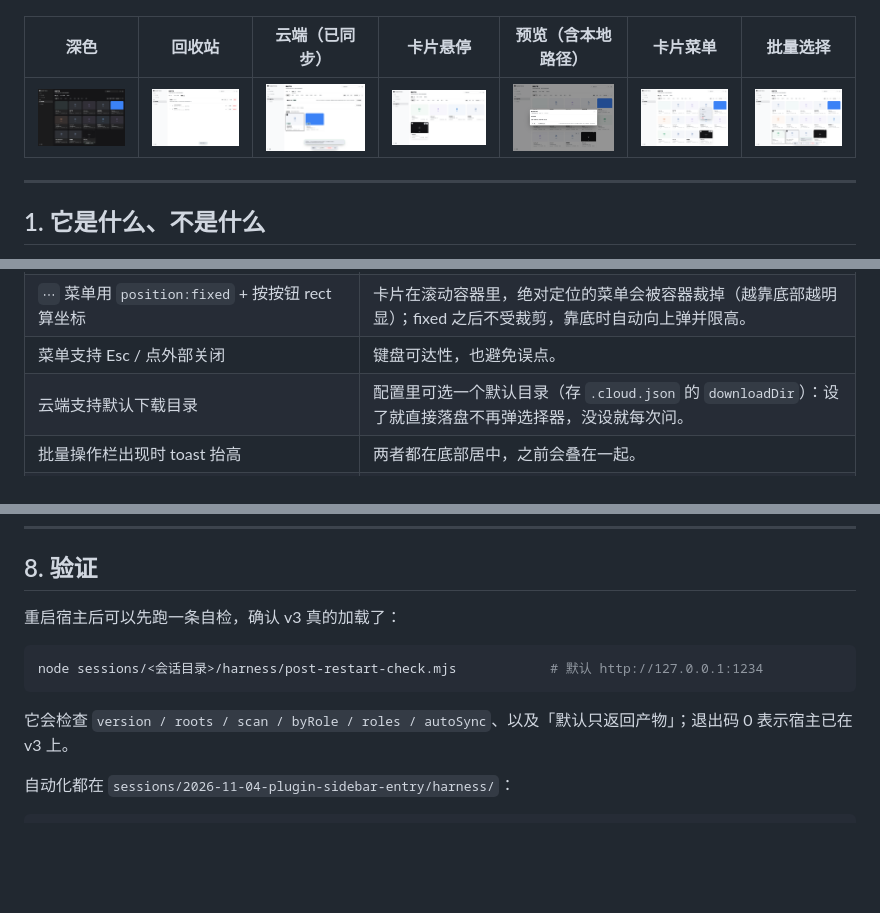
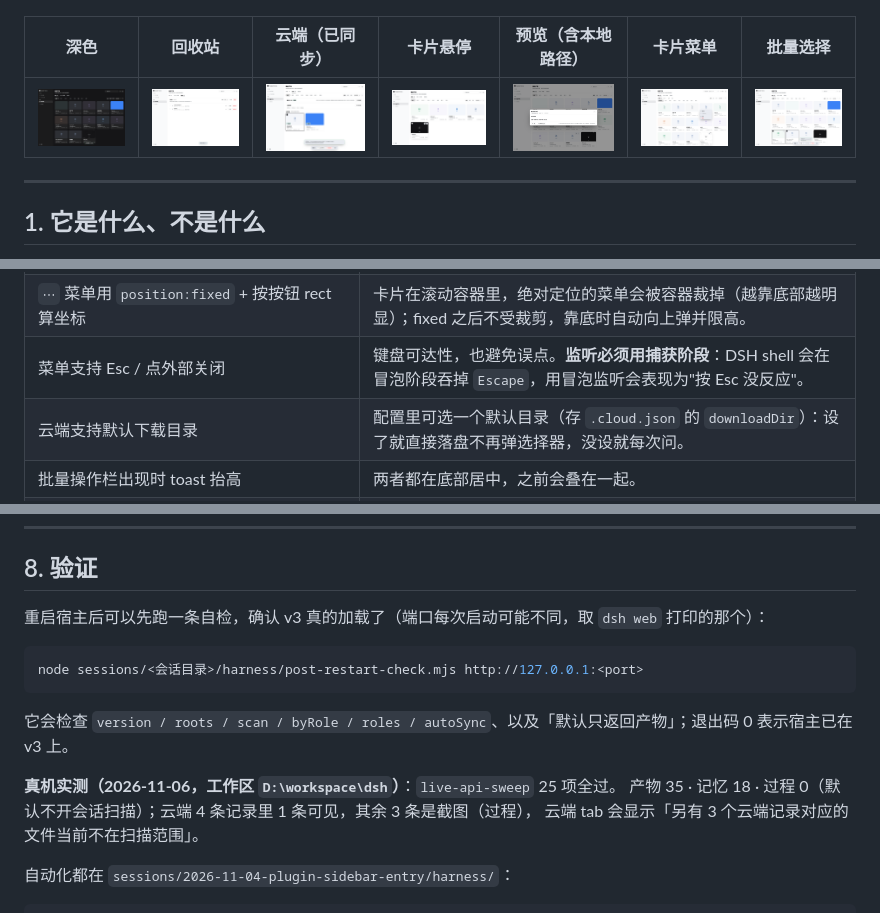
Before and after one commit to zmengle/dsh-plugin-artifacts, a Markdown page: README.md, 3 parts joined by grey strips. Drawn GitHub-style; pictures changed too: docs/menu.png; blank space fills up the shorter version.

````diff
--- a/README.md
+++ b/README.md
@@ -228,7 +229,7 @@ dsh-plugin-artifacts/
 | 角标（已归档 / 已同步 / 冲突）在缩略图**左下角** | 左上角留给选择框，右上角留给工具按钮，三者不再互相压。 |
 | 「仅本地」不出角标 | 云端一旦启用，每张卡都挂一个灰角标只是噪音；需要时进卡片菜单上传。 |
 | `⋯` 菜单用 `position:fixed` + 按按钮 rect 算坐标 | 卡片在滚动容器里，绝对定位的菜单会被容器裁掉（越靠底部越明显）；fixed 之后不受裁剪，靠底时自动向上弹并限高。 |
-| 菜单支持 Esc / 点外部关闭 | 键盘可达性，也避免误点。 |
+| 菜单支持 Esc / 点外部关闭 | 键盘可达性，也避免误点。**监听必须用捕获阶段**：DSH shell 会在冒泡阶段吞掉 `Escape`，用冒泡监听会表现为"按 Esc 没反应"。 |
 | 云端支持默认下载目录 | 配置里可选一个默认目录（存 `.cloud.json` 的 `downloadDir`）：设了就直接落盘不再弹选择器，没设就每次问。 |
 | 批量操作栏出现时 toast 抬高 | 两者都在底部居中，之前会叠在一起。 |
 | 目录选择器优先用 `globalThis.__DSH_DIRECTORY_PICKER__` | 内置 UI 也是这么取的（`desktop.pick()`）；直接调 `uiWorkspace.pickDirectory()` 在桌面端可能抛 `directory picker failed: …`。取不到就降级成 info 提示 + 默认位置，配置里的路径输入框也能手填。 |
@@ -292,13 +293,17 @@ pnpm install
 
 ## 8. 验证
 
-重启宿主后可以先跑一条自检，确认 v3 真的加载了：
+重启宿主后可以先跑一条自检，确认 v3 真的加载了（端口每次启动可能不同，取 `dsh web` 打印的那个）：
 
 ```bash
-node sessions/<会话目录>/harness/post-restart-check.mjs            # 默认 http://127.0.0.1:1234
+node sessions/<会话目录>/harness/post-restart-check.mjs http://127.0.0.1:<port>
 ```
 
 它会检查 `version / roots / scan / byRole / roles / autoSync`、以及「默认只返回产物」；退出码 0 表示宿主已在 v3 上。
+
+**真机实测（2026-11-06，工作区 `D:\workspace\dsh`）**：`live-api-sweep` 25 项全过。
+产物 35 · 记忆 18 · 过程 0（默认不开会话扫描）；云端 4 条记录里 1 条可见，其余 3 条是截图（过程），
+云端 tab 会显示「另有 3 个云端记录对应的文件当前不在扫描范围」。
 
 
 自动化都在 `sessions/2026-11-04-plugin-sidebar-entry/harness/`：
````
Also changed, not shown: other parts of README.md (+1 -0 lines), docs/menu-narrow.png (added), 2 other files.
